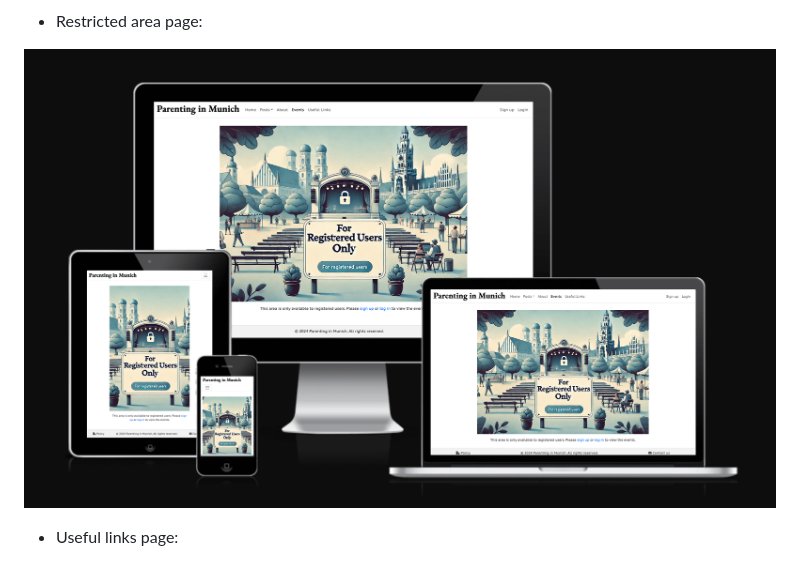
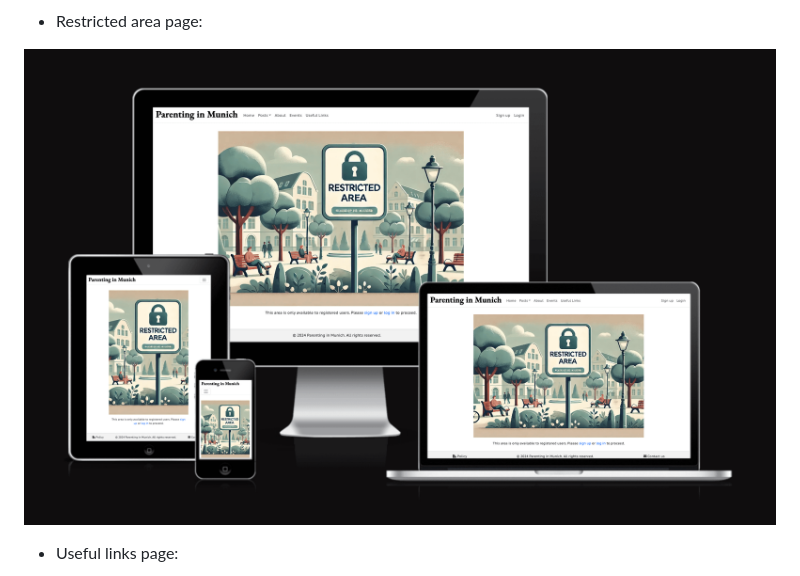
Before and after one commit to pswhdev/parenting_in_munich, a Markdown page: TESTING.md, the part around the change. Rendered like a GitHub page; pictures changed too: documentation/amiresponsive/responsive-events-restricted.png (deleted), documentation/amiresponsive/responsive-restricted.png (added).

Commit message:
Replace restricted area image on TESTING

```diff
--- a/TESTING.md
+++ b/TESTING.md
@@ -172,7 +172,7 @@ To perform the testing, it was necessary to adjust the `X_FRAME_OPTIONS` to `ALL
 
 - Restricted area page:
 
-![Restricted area](documentation/amiresponsive/responsive-events-restricted.png)
+![Restricted area](documentation/amiresponsive/responsive-restricted.png)
 
 
 - Useful links page:
```
Also changed, not shown: 1 other file.
